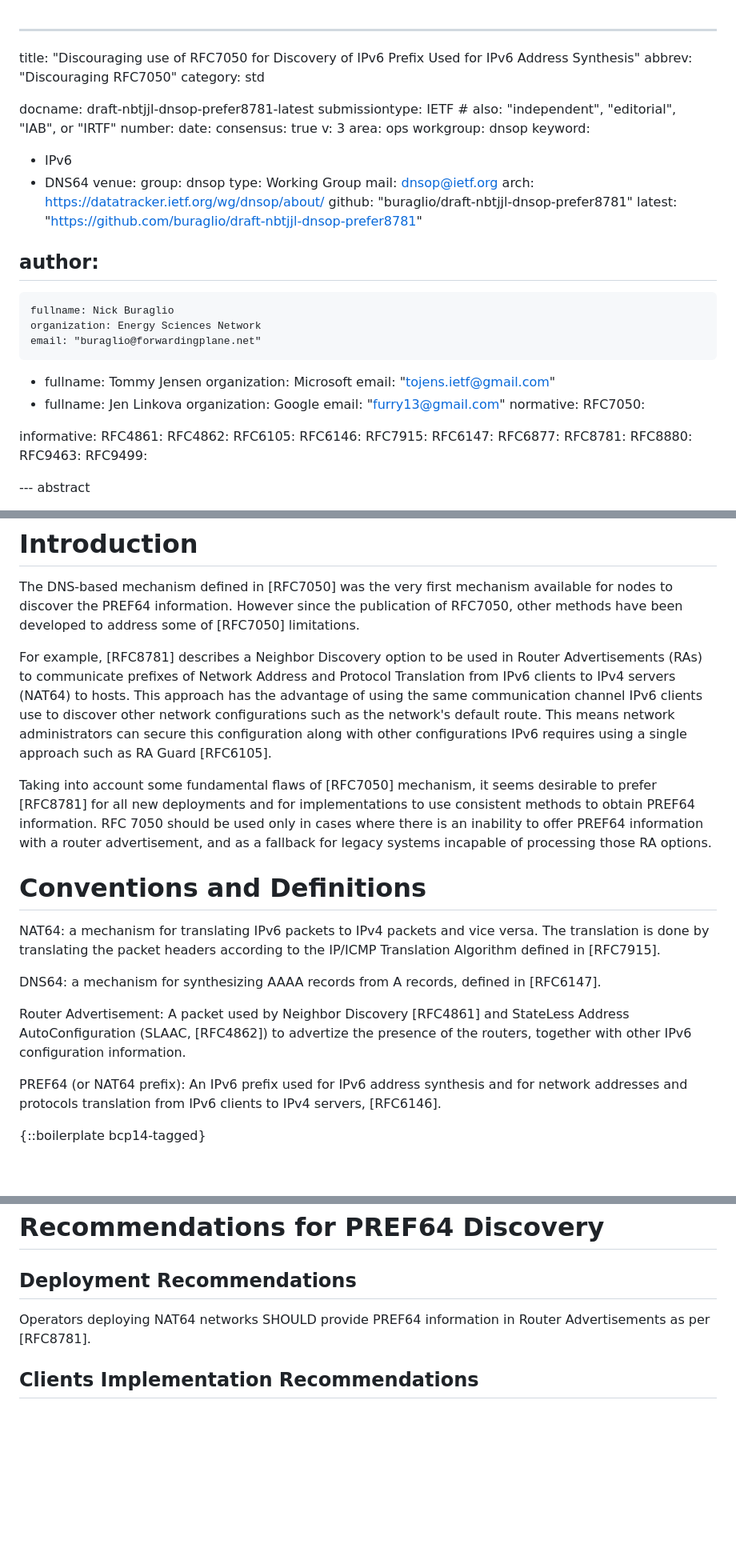
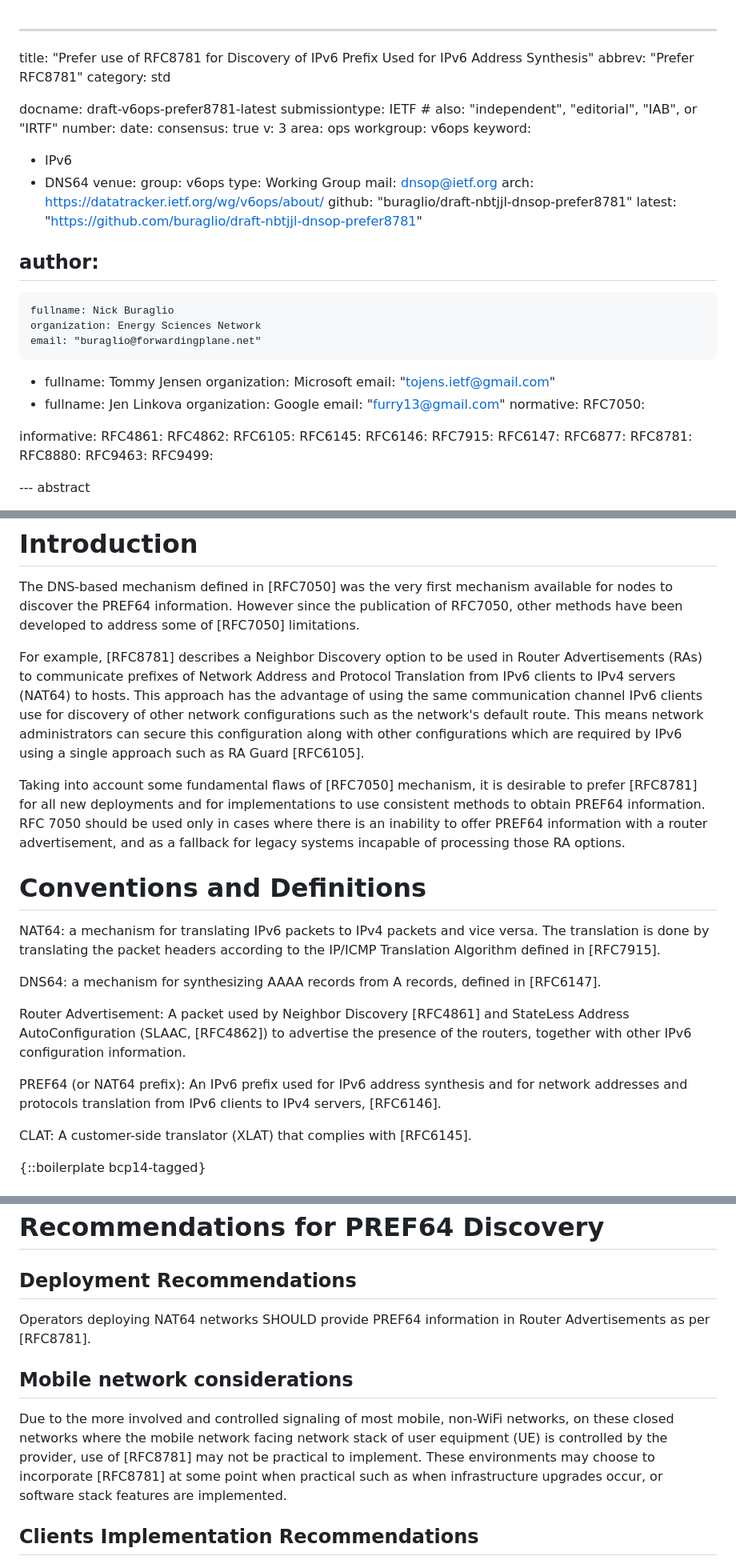
Before and after one commit to furry13/draft-buraglio-deprecate7050, a Markdown page: draft-v6ops-prefer8781.md, 3 parts joined by grey strips. Shown: that part at 80% size. Drawn GitHub-style; blank space fills up the shorter version.

Commit message:
Rename, create mobile section, other housekeeping tasks

```diff
--- a/draft-nbtjjl-dnsop-prefer8781.md
+++ b/draft-v6ops-prefer8781.md
@@ -1,24 +1,24 @@
 ---
-title: "Discouraging use of RFC7050 for Discovery of IPv6 Prefix Used for IPv6 Address Synthesis"
-abbrev: "Discouraging RFC7050"
+title: "Prefer use of RFC8781 for Discovery of IPv6 Prefix Used for IPv6 Address Synthesis"
+abbrev: "Prefer RFC8781"
 category: std
 
-docname: draft-nbtjjl-dnsop-prefer8781-latest
+docname: draft-v6ops-prefer8781-latest
 submissiontype: IETF  # also: "independent", "editorial", "IAB", or "IRTF"
 number:
 date:
 consensus: true
 v: 3
 area: ops
-workgroup: dnsop
+workgroup: v6ops
 keyword:
  - IPv6
  - DNS64
 venue:
-  group: dnsop
+  group: v6ops
   type: Working Group
   mail: dnsop@ietf.org
-  arch: https://datatracker.ietf.org/wg/dnsop/about/
+  arch: https://datatracker.ietf.org/wg/v6ops/about/
   github: "buraglio/draft-nbtjjl-dnsop-prefer8781"
   latest: "https://github.com/buraglio/draft-nbtjjl-dnsop-prefer8781"
 
@@ -42,6 +42,7 @@ informative:
   RFC4861:
   RFC4862:
   RFC6105:
+  RFC6145:
   RFC6146:
   RFC7915:
   RFC6147:
@@ -63,9 +64,9 @@ RFC7050 describes a method for detecting the presence of DNS64 and for learning
 The DNS-based mechanism defined in [RFC7050] was the very first mechanism available for nodes to discover the PREF64 information.
 However since the publication of RFC7050, other methods have been developed to address some of [RFC7050] limitations.
 
-For example, [RFC8781] describes a Neighbor Discovery option to be used in Router Advertisements (RAs) to communicate prefixes of Network Address and Protocol Translation from IPv6 clients to IPv4 servers (NAT64) to hosts. This approach has the advantage of using the same communication channel IPv6 clients use to discover other network configurations such as the network's default route. This means network administrators can secure this configuration along with other configurations IPv6 requires using a single approach such as RA Guard [RFC6105].
+For example, [RFC8781] describes a Neighbor Discovery option to be used in Router Advertisements (RAs) to communicate prefixes of Network Address and Protocol Translation from IPv6 clients to IPv4 servers (NAT64) to hosts. This approach has the advantage of using the same communication channel IPv6 clients use for discovery of other network configurations such as the network's default route. This means network administrators can secure this configuration along with other configurations which are required by IPv6 using a single approach such as RA Guard [RFC6105].
 
-Taking into account some fundamental flaws of [RFC7050] mechanism, it seems desirable to prefer [RFC8781] for all new deployments and for implementations to use consistent methods to obtain PREF64 information. RFC 7050 should be used only in cases where there is an inability to offer PREF64 information with a router advertisement, and as a fallback for legacy systems incapable of processing those RA options.
+Taking into account some fundamental flaws of [RFC7050] mechanism, it is desirable to prefer [RFC8781] for all new deployments and for implementations to use consistent methods to obtain PREF64 information. RFC 7050 should be used only in cases where there is an inability to offer PREF64 information with a router advertisement, and as a fallback for legacy systems incapable of processing those RA options.
 
 
 # Conventions and Definitions
@@ -74,9 +75,11 @@ NAT64: a mechanism for translating IPv6 packets to IPv4 packets and vice versa.
 
 DNS64: a mechanism for synthesizing AAAA records from A records, defined in [RFC6147].
 
-Router Advertisement: A packet used by Neighbor Discovery [RFC4861] and StateLess Address AutoConfiguration (SLAAC, [RFC4862]) to advertize the presence of the routers, together with other IPv6 configuration information.
+Router Advertisement: A packet used by Neighbor Discovery [RFC4861] and StateLess Address AutoConfiguration (SLAAC, [RFC4862]) to advertise the presence of the routers, together with other IPv6 configuration information.
 
 PREF64 (or NAT64 prefix): An IPv6 prefix used for IPv6 address synthesis and for network addresses and protocols translation from IPv6 clients to IPv4 servers, [RFC6146].
+
+CLAT: A customer-side translator (XLAT) that complies with [RFC6145].
 
 {::boilerplate bcp14-tagged}
 
@@ -135,6 +138,10 @@ The other example given by [RFC7050] that would allow a communication channel wi
 
 Operators deploying NAT64 networks SHOULD provide PREF64 information in Router Advertisements as per [RFC8781].
 
+## Mobile network considerations
+
+Due to the more involved and controlled signaling of most mobile, non-WiFi networks, on these closed networks where the mobile network facing network stack of user equipment (UE) is controlled by the provider, use of [RFC8781] may not be practical to implement. These environments may choose to incorporate [RFC8781] at some point when practical such as when infrastructure upgrades occur, or software stack features are implemented.
+
 ## Clients Implementation Recommendations
 
 Clients SHOULD obtain PREF64 information from Router Advertisements as per [RFC8781] instead of using [RFC7050] method.
```
Also changed, not shown: other parts of draft-v6ops-prefer8781.md (+2 -2 lines).
